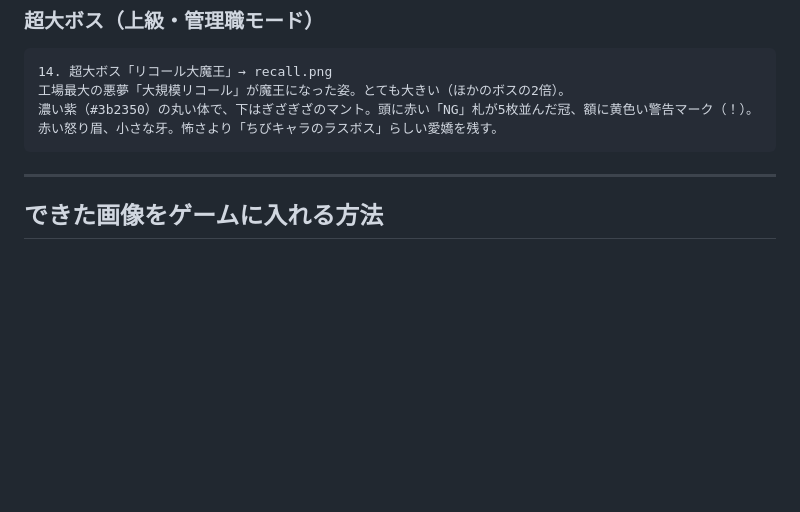
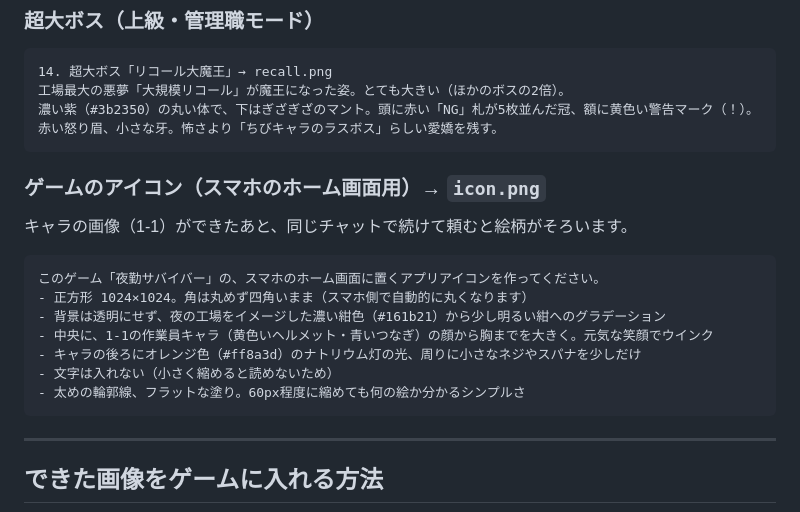
Before and after one commit to inoueindustries/-, a Markdown page: vansaba/ChatGPTキャラデザ依頼.md, the part around the change. Rendered like a GitHub page; blank space fills up the shorter version.

Commit message:
ChatGPT依頼文にホーム画面用アイコンの依頼を追加
Co-Authored-By: Claude Opus 5.5 <noreply@anthropic.com>
Claude-Session: https://claude.ai/code/session_01KgojKj95Homh6qD8A3eMUZ

````diff
--- a/vansaba/ChatGPTキャラデザ依頼.md
+++ b/vansaba/ChatGPTキャラデザ依頼.md
@@ -127,6 +127,20 @@ ChatGPT（画像生成が使えるモデル）に、下の「共通の指示」
 赤い怒り眉、小さな牙。怖さより「ちびキャラのラスボス」らしい愛嬌を残す。
 ```
 
+### ゲームのアイコン（スマホのホーム画面用）→ `icon.png`
+
+キャラの画像（1-1）ができたあと、同じチャットで続けて頼むと絵柄がそろいます。
+
+```
+このゲーム「夜勤サバイバー」の、スマホのホーム画面に置くアプリアイコンを作ってください。
+- 正方形 1024×1024。角は丸めず四角いまま（スマホ側で自動的に丸くなります）
+- 背景は透明にせず、夜の工場をイメージした濃い紺色（#161b21）から少し明るい紺へのグラデーション
+- 中央に、1-1の作業員キャラ（黄色いヘルメット・青いつなぎ）の顔から胸までを大きく。元気な笑顔でウインク
+- キャラの後ろにオレンジ色（#ff8a3d）のナトリウム灯の光、周りに小さなネジやスパナを少しだけ
+- 文字は入れない（小さく縮めると読めないため）
+- 太めの輪郭線、フラットな塗り。60px程度に縮めても何の絵か分かるシンプルさ
+```
+
 ---
 
 ## できた画像をゲームに入れる方法
````
